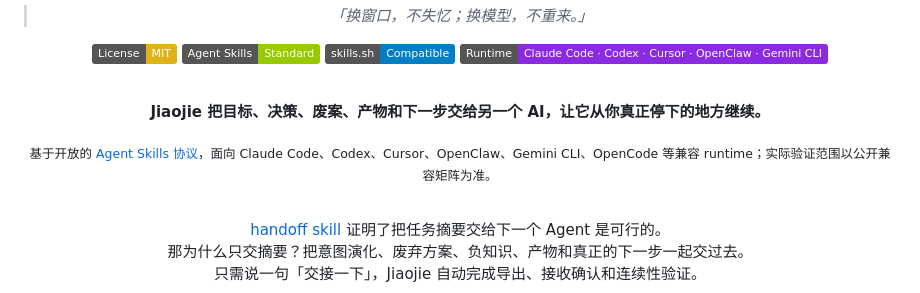
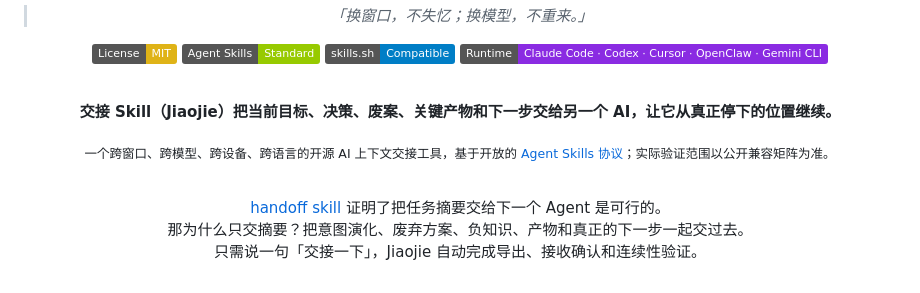
Before and after one commit to Jordanwei1/jiaojie-skill, a Markdown page: README.md, the part around one of its changes. GitHub-like rendering; badges without logos.

```diff
--- a/README.md
+++ b/README.md
@@ -17,9 +17,9 @@
 
 <br>
 
-**Jiaojie 把目标、决策、废案、产物和下一步交给另一个 AI，让它从你真正停下的地方继续。**
+**交接 Skill（Jiaojie）把当前目标、决策、废案、关键产物和下一步交给另一个 AI，让它从真正停下的位置继续。**
 
-<sub>基于开放的 [Agent Skills 协议](https://agentskills.io)，面向 Claude Code、Codex、Cursor、OpenClaw、Gemini CLI、OpenCode 等兼容 runtime；实际验证范围以公开兼容矩阵为准。</sub>
+<sub>一个跨窗口、跨模型、跨设备、跨语言的开源 AI 上下文交接工具，基于开放的 [Agent Skills 协议](https://agentskills.io)；实际验证范围以公开兼容矩阵为准。</sub>
 
 <br>
 
```
Also changed, not shown: other parts of README.md (+1 -1 lines).
